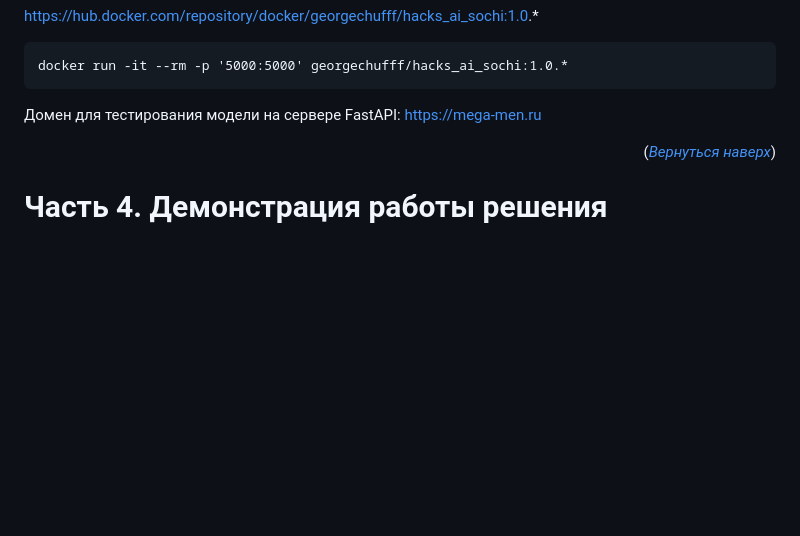
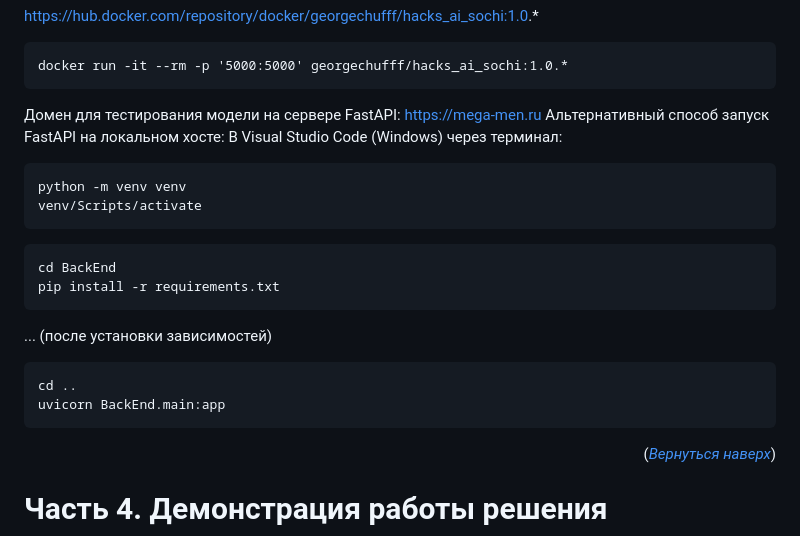
Before and after one commit to mireaMegaman/sochi_hack, a Markdown page: README.md, the part around the change. Drawn GitHub-style; blank space fills up the shorter version.

````diff
--- a/README.md
+++ b/README.md
@@ -64,6 +64,21 @@ docker run -it --rm -p '5000:5000' georgechufff/hacks_ai_sochi:1.0.*
 ```
 Домен для тестирования модели на сервере FastAPI:
 https://mega-men.ru
+Альтернативный способ запуск FastAPI на локальном хосте:
+В Visual Studio Code (Windows) через терминал:
+```
+python -m venv venv
+venv/Scripts/activate
+```
+```
+cd BackEnd
+pip install -r requirements.txt
+```
+... (после установки зависимостей)
+```
+cd ..
+uvicorn BackEnd.main:app
+```
 
 <p align="right">(<a href="#readme-top"><i>Вернуться наверх</i></a>)</p>
 
````
